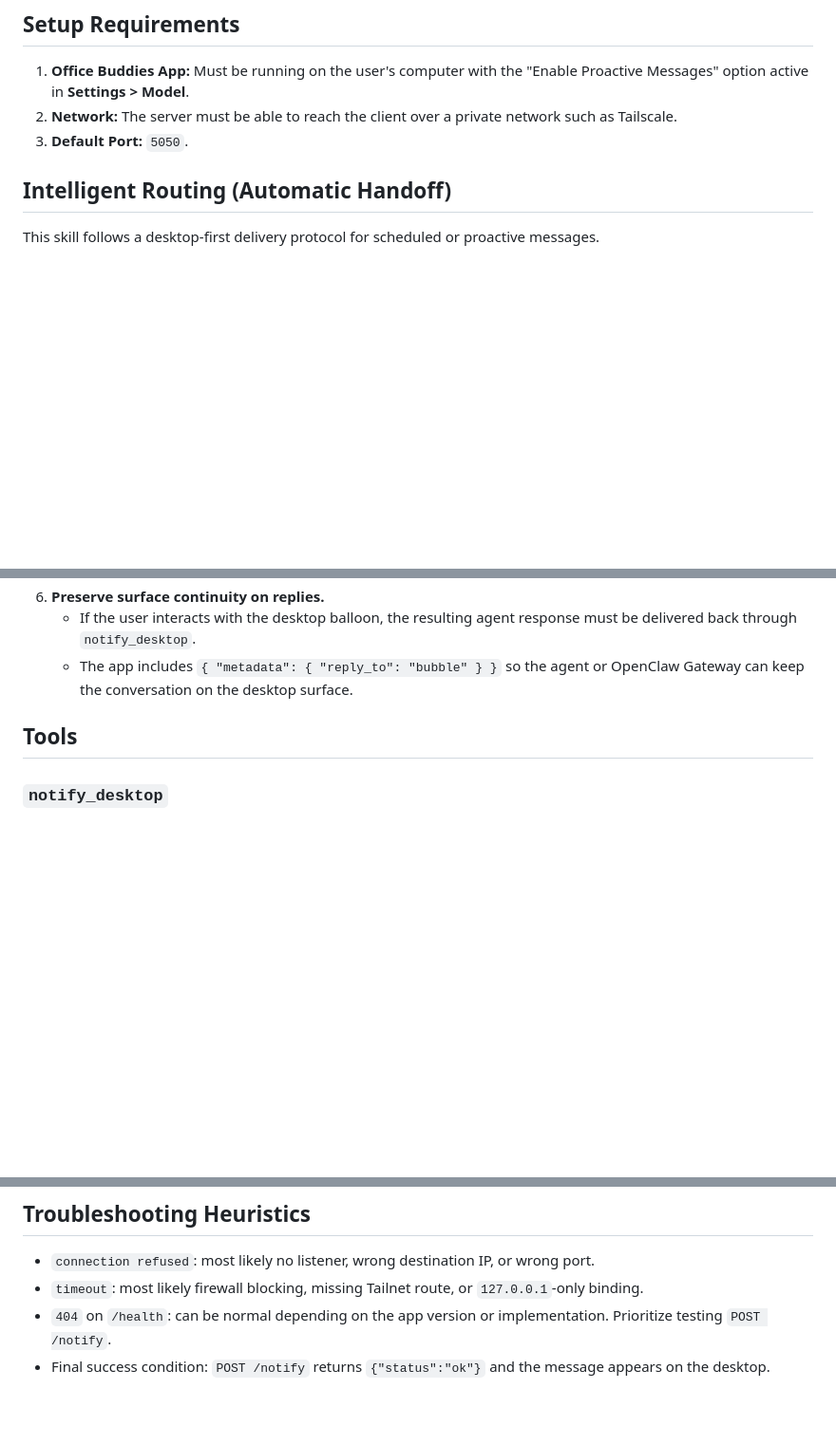
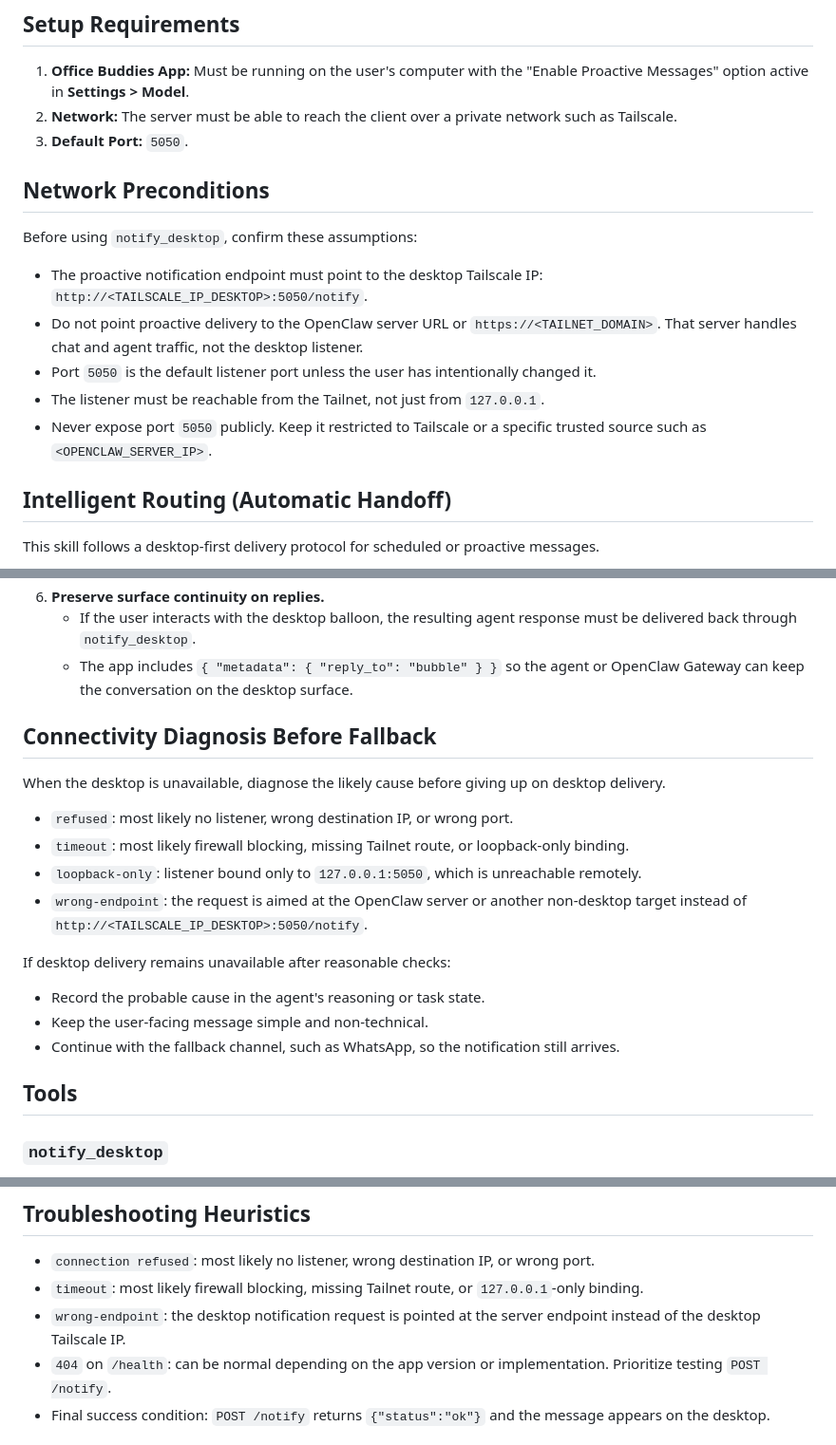
Before and after one commit to kadmielp/Office-Buddies, a Markdown page: skills/office-buddies/SKILL.md, 3 parts joined by grey strips. Shown at 95% size. Drawn GitHub-style; blank space fills up the shorter version.

Commit message:
docs(skill): harden Office Buddies proactive connectivity over Tailscale

```diff
--- a/skills/office-buddies/SKILL.md
+++ b/skills/office-buddies/SKILL.md
@@ -14,6 +14,16 @@ Use this skill to interact with the user directly on their desktop. It triggers
 1. **Office Buddies App:** Must be running on the user's computer with the "Enable Proactive Messages" option active in **Settings > Model**.
 2. **Network:** The server must be able to reach the client over a private network such as Tailscale.
 3. **Default Port:** `5050`.
+
+## Network Preconditions
+
+Before using `notify_desktop`, confirm these assumptions:
+
+- The proactive notification endpoint must point to the desktop Tailscale IP: `http://<TAILSCALE_IP_DESKTOP>:5050/notify`.
+- Do not point proactive delivery to the OpenClaw server URL or `https://<TAILNET_DOMAIN>`. That server handles chat and agent traffic, not the desktop listener.
+- Port `5050` is the default listener port unless the user has intentionally changed it.
+- The listener must be reachable from the Tailnet, not just from `127.0.0.1`.
+- Never expose port `5050` publicly. Keep it restricted to Tailscale or a specific trusted source such as `<OPENCLAW_SERVER_IP>`.
 
 ## Intelligent Routing (Automatic Handoff)
 
@@ -42,6 +52,21 @@ This skill follows a desktop-first delivery protocol for scheduled or proactive
 6. **Preserve surface continuity on replies.**
    - If the user interacts with the desktop balloon, the resulting agent response must be delivered back through `notify_desktop`.
    - The app includes `{ "metadata": { "reply_to": "bubble" } }` so the agent or OpenClaw Gateway can keep the conversation on the desktop surface.
+
+## Connectivity Diagnosis Before Fallback
+
+When the desktop is unavailable, diagnose the likely cause before giving up on desktop delivery.
+
+- `refused`: most likely no listener, wrong destination IP, or wrong port.
+- `timeout`: most likely firewall blocking, missing Tailnet route, or loopback-only binding.
+- `loopback-only`: listener bound only to `127.0.0.1:5050`, which is unreachable remotely.
+- `wrong-endpoint`: the request is aimed at the OpenClaw server or another non-desktop target instead of `http://<TAILSCALE_IP_DESKTOP>:5050/notify`.
+
+If desktop delivery remains unavailable after reasonable checks:
+
+- Record the probable cause in the agent's reasoning or task state.
+- Keep the user-facing message simple and non-technical.
+- Continue with the fallback channel, such as WhatsApp, so the notification still arrives.
 
 ## Tools
 
@@ -81,6 +106,7 @@ User responses to buttons are delivered back to the agent as standard user messa
 
 - `connection refused`: most likely no listener, wrong destination IP, or wrong port.
 - `timeout`: most likely firewall blocking, missing Tailnet route, or `127.0.0.1`-only binding.
+- `wrong-endpoint`: the desktop notification request is pointed at the server endpoint instead of the desktop Tailscale IP.
 - `404` on `/health`: can be normal depending on the app version or implementation. Prioritize testing `POST /notify`.
 - Final success condition: `POST /notify` returns `{"status":"ok"}` and the message appears on the desktop.
 
```
Also changed, not shown: docs/tutorials/openclaw-officebuddies-tailscale.md (+21 -0 lines).
